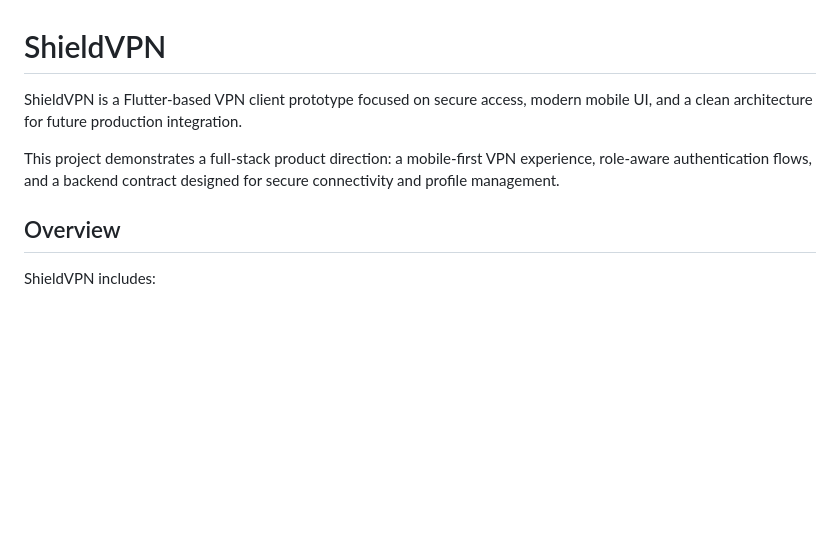
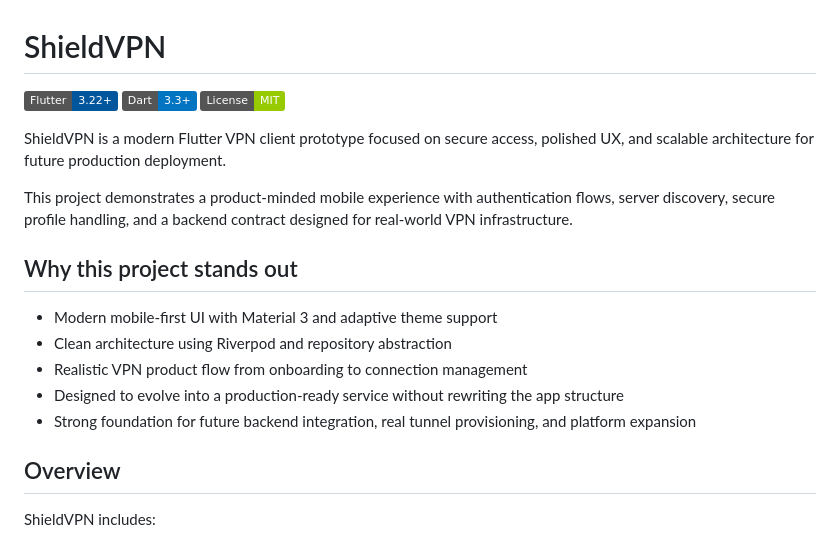
Before and after one commit to Irfanshabbir-cs/Vpn, a Markdown page: README.md, the part around the change. Drawn GitHub-style; badges without logos; blank space fills up the shorter version.

Commit message:
Premium README polish

```diff
--- a/README.md
+++ b/README.md
@@ -1,8 +1,20 @@
 # ShieldVPN
 
-ShieldVPN is a Flutter-based VPN client prototype focused on secure access, modern mobile UI, and a clean architecture for future production integration.
+![Flutter](https://img.shields.io/badge/Flutter-3.22+-02569B?logo=flutter&logoColor=white)
+![Dart](https://img.shields.io/badge/Dart-3.3+-0175C2?logo=dart&logoColor=white)
+![License](https://img.shields.io/badge/License-MIT-green)
 
-This project demonstrates a full-stack product direction: a mobile-first VPN experience, role-aware authentication flows, and a backend contract designed for secure connectivity and profile management.
+ShieldVPN is a modern Flutter VPN client prototype focused on secure access, polished UX, and scalable architecture for future production deployment.
+
+This project demonstrates a product-minded mobile experience with authentication flows, server discovery, secure profile handling, and a backend contract designed for real-world VPN infrastructure.
+
+## Why this project stands out
+
+- Modern mobile-first UI with Material 3 and adaptive theme support
+- Clean architecture using Riverpod and repository abstraction
+- Realistic VPN product flow from onboarding to connection management
+- Designed to evolve into a production-ready service without rewriting the app structure
+- Strong foundation for future backend integration, real tunnel provisioning, and platform expansion
 
 ## Overview
 
```
